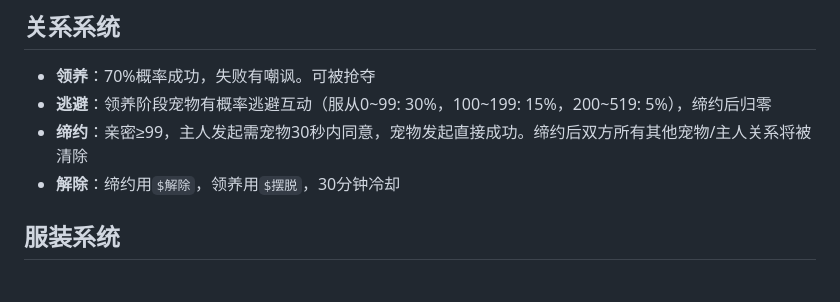
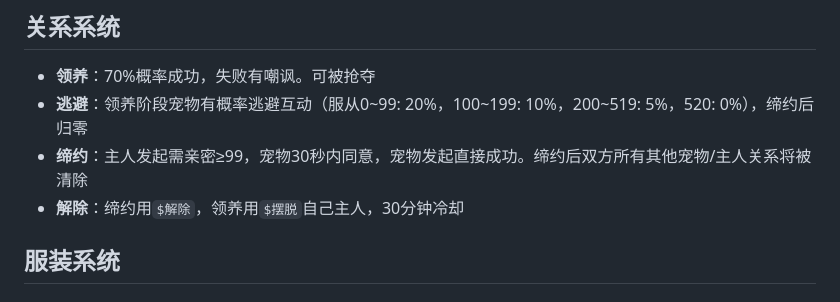
Before and after one commit to shiomon/cwer-plugin, a Markdown page: README.md, the part around the change. Drawn GitHub-style.

Commit message:
Revise pet interaction probabilities and conditions
Updated the probabilities and conditions for pet interactions in the relationship system.

```diff
--- a/README.md
+++ b/README.md
@@ -128,9 +128,9 @@ git clone --depth=1 https://ghfast.top/https://github.com/shiomon/smer-plugin.gi
 ## 关系系统
 
 - **领养**：70%概率成功，失败有嘲讽。可被抢夺
-- **逃避**：领养阶段宠物有概率逃避互动（服从0~99: 30%，100~199: 15%，200~519: 5%），缔约后归零
-- **缔约**：亲密≥99，主人发起需宠物30秒内同意，宠物发起直接成功。缔约后双方所有其他宠物/主人关系将被清除
-- **解除**：缔约用`$解除`，领养用`$摆脱`，30分钟冷却
+- **逃避**：领养阶段宠物有概率逃避互动（服从0~99: 20%，100~199: 10%，200~519: 5%，520: 0%），缔约后归零
+- **缔约**：主人发起需亲密≥99，宠物30秒内同意，宠物发起直接成功。缔约后双方所有其他宠物/主人关系将被清除
+- **解除**：缔约用`$解除`，领养用`$摆脱`自己主人，30分钟冷却
 
 ## 服装系统
 
```
